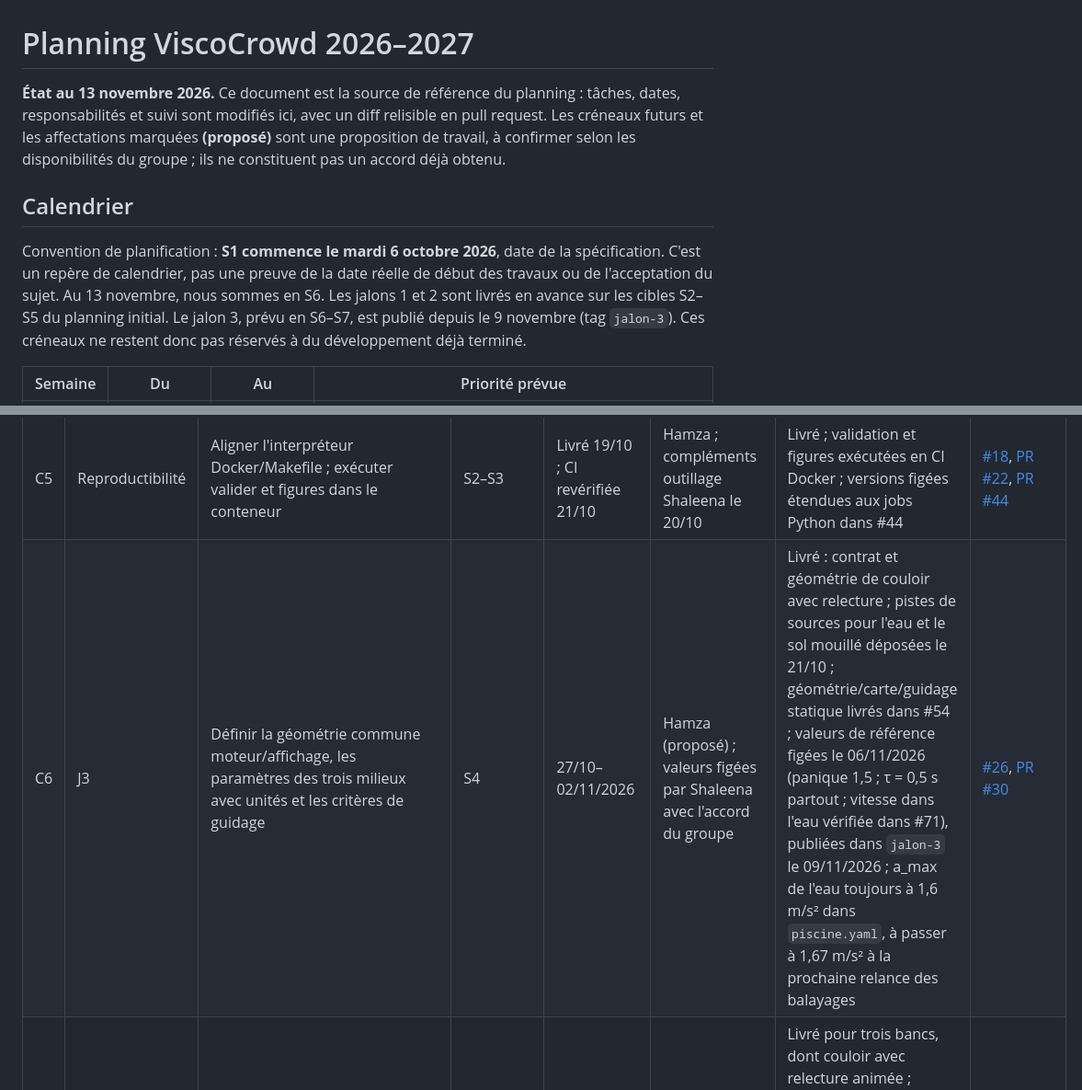
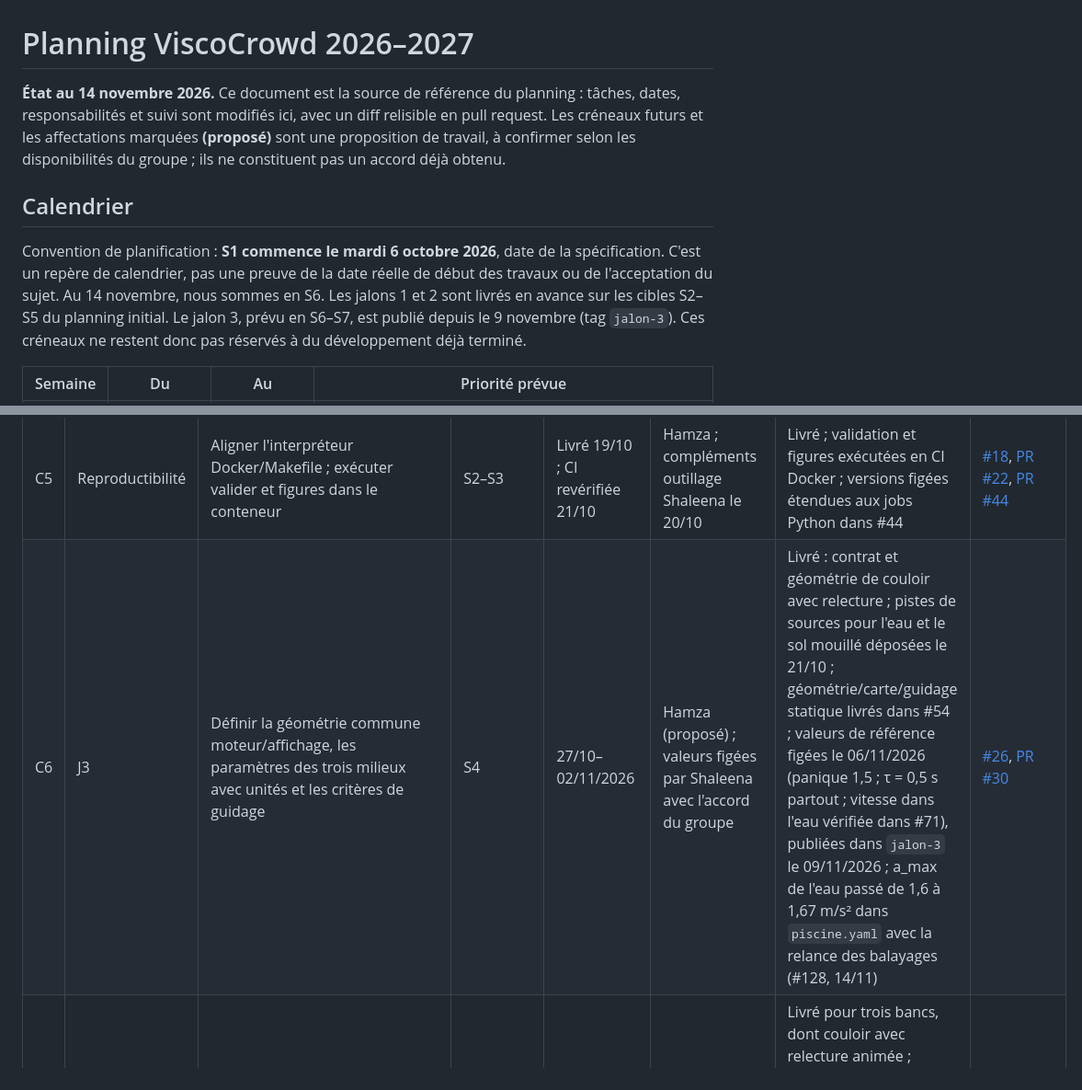
Before and after one commit to ViscoCrowd/ViscoCrowd-simulation, a Markdown page: docs/planning/README.md, 2 parts joined by grey strips. Shown at 92% size. Drawn GitHub-style.

Commit message:
docs(planning): suivre la revue de #129 apres les fusions du 14 novembre
C6 disait encore a_max de l'eau a 1,6 m/s^2 alors que #128 l'a passe a
1,67 (remarque de Shaleena). M2 attendait la cloture de #10, faite le
13/11. R1 presentait #120, #122 et #123 comme proposees : elles sont
fusionnees depuis ce matin, d'ou l'etat date du 14 novembre.

```diff
--- a/docs/planning/README.md
+++ b/docs/planning/README.md
@@ -1,6 +1,6 @@
 # Planning ViscoCrowd 2026–2027
 
-**État au 13 novembre 2026.** Ce document est la source de référence du planning : tâches,
+**État au 14 novembre 2026.** Ce document est la source de référence du planning : tâches,
 dates, responsabilités et suivi sont modifiés ici, avec un diff relisible en pull request.
 Les créneaux futurs et les affectations marquées **(proposé)** sont une proposition de travail,
 à confirmer selon les disponibilités du groupe ; ils ne constituent pas un accord déjà obtenu.
@@ -9,7 +9,7 @@ Les créneaux futurs et les affectations marquées **(proposé)** sont une propo
 
 Convention de planification : **S1 commence le mardi 6 octobre 2026**, date de la spécification.
 C'est un repère de calendrier, pas une preuve de la date réelle de début des travaux ou de
-l'acceptation du sujet. Au 13 novembre, nous sommes en S6. Les jalons 1 et 2 sont livrés en
+l'acceptation du sujet. Au 14 novembre, nous sommes en S6. Les jalons 1 et 2 sont livrés en
 avance sur les cibles S2–S5 du planning initial. Le jalon 3, prévu en S6–S7, est publié depuis
 le 9 novembre (tag `jalon-3`). Ces créneaux ne restent donc pas réservés à du développement
 déjà terminé.
@@ -103,7 +103,7 @@ mesures de densité, de l'étalonnage E0, de la maîtrise du biais #10 et de la
 | C3 | Moteur | Rejeter les valeurs non finies ; tests en projection stricte et permissive | S2 | Livré 19/10/2026 | Hamza ; compléments Shaleena le 20/10 | Livré, issue clôturée | [#16], [PR #21](https://github.com/ViscoCrowd/ViscoCrowd-simulation/pull/21) |
 | C4 | Moteur | Protéger les tableaux de State ; tester les alias d'entrée et entre états | S2 | Livré 19/10/2026 | Hamza | Livré, issue clôturée | [#17], [PR #22](https://github.com/ViscoCrowd/ViscoCrowd-simulation/pull/22) |
 | C5 | Reproductibilité | Aligner l'interpréteur Docker/Makefile ; exécuter valider et figures dans le conteneur | S2–S3 | Livré 19/10 ; CI revérifiée 21/10 | Hamza ; compléments outillage Shaleena le 20/10 | Livré ; validation et figures exécutées en CI Docker ; versions figées étendues aux jobs Python dans #44 | [#18], [PR #22](https://github.com/ViscoCrowd/ViscoCrowd-simulation/pull/22), [PR #44] |
-| C6 | J3 | Définir la géométrie commune moteur/affichage, les paramètres des trois milieux avec unités et les critères de guidage | S4 | 27/10–02/11/2026 | Hamza (proposé) ; valeurs figées par Shaleena avec l'accord du groupe | Livré : contrat et géométrie de couloir avec relecture ; pistes de sources pour l'eau et le sol mouillé déposées le 21/10 ; géométrie/carte/guidage statique livrés dans #54 ; valeurs de référence figées le 06/11/2026 (panique 1,5 ; τ = 0,5 s partout ; vitesse dans l'eau vérifiée dans #71), publiées dans `jalon-3` le 09/11/2026 ; a_max de l'eau toujours à 1,6 m/s² dans `piscine.yaml`, à passer à 1,67 m/s² à la prochaine relance des balayages | [#26], [PR #30](https://github.com/ViscoCrowd/ViscoCrowd-simulation/pull/30) |
+| C6 | J3 | Définir la géométrie commune moteur/affichage, les paramètres des trois milieux avec unités et les critères de guidage | S4 | 27/10–02/11/2026 | Hamza (proposé) ; valeurs figées par Shaleena avec l'accord du groupe | Livré : contrat et géométrie de couloir avec relecture ; pistes de sources pour l'eau et le sol mouillé déposées le 21/10 ; géométrie/carte/guidage statique livrés dans #54 ; valeurs de référence figées le 06/11/2026 (panique 1,5 ; τ = 0,5 s partout ; vitesse dans l'eau vérifiée dans #71), publiées dans `jalon-3` le 09/11/2026 ; a_max de l'eau passé de 1,6 à 1,67 m/s² dans `piscine.yaml` avec la relance des balayages (#128, 14/11) | [#26], [PR #30](https://github.com/ViscoCrowd/ViscoCrowd-simulation/pull/30) |
 | C7 | Reproductibilité | Lire les configurations YAML et sauvegarder les trajectoires .npz ; vérifier leur relecture à graine fixée | S3 | Livré 21/10/2026, anticipé depuis S5 | Lenny ; commit Git des archives Hamza | Livré pour trois bancs, dont couloir avec relecture animée ; provenance du code livrée dans #45 (commit et état des modifications, avec limites documentées) ; population fixe, campagnes piscine à raccorder | [#31], [PR #32](https://github.com/ViscoCrowd/ViscoCrowd-simulation/pull/32), [PR #45] |
 
 ## Guidage, milieux et scénario
```
Also changed, not shown: other parts of docs/planning/README.md (+2 -2 lines).
